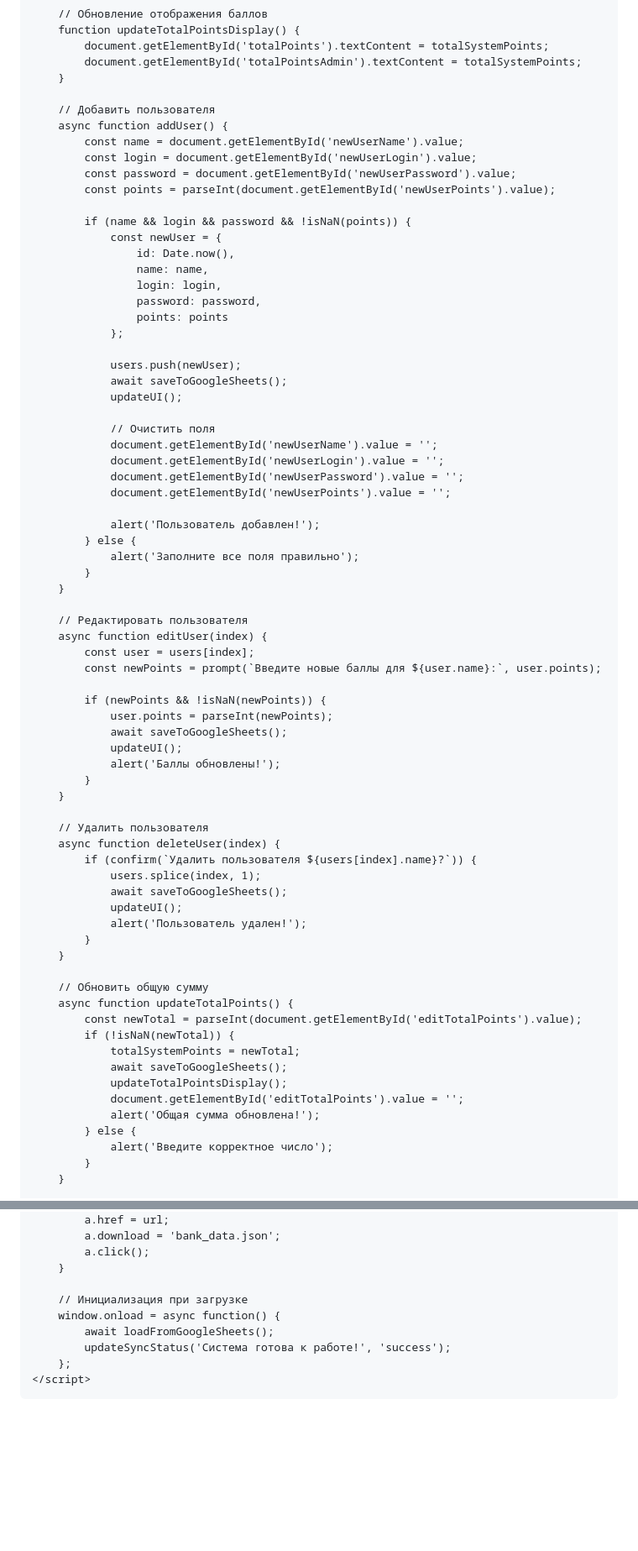
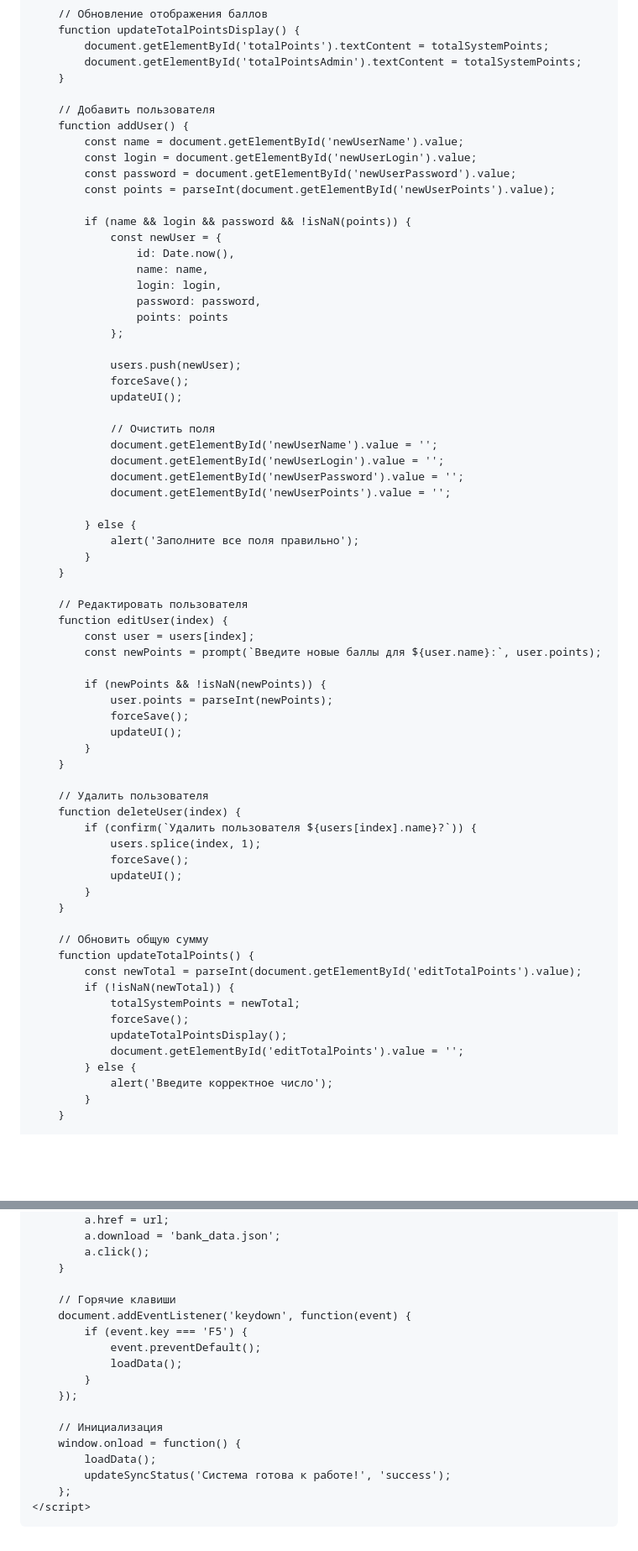
Before and after one commit to kokakola209/bank-points-system, a Markdown page: README.md, 2 parts joined by grey strips. Shown at 84% size. GitHub-like rendering; blank space fills up the shorter version.

```diff
--- a/README.md
+++ b/README.md
@@ -593,7 +562,7 @@
         }
 
         // Добавить пользователя
-        async function addUser() {
+        function addUser() {
             const name = document.getElementById('newUserName').value;
             const login = document.getElementById('newUserLogin').value;
             const password = document.getElementById('newUserPassword').value;
@@ -609,7 +578,7 @@
                 };
 
                 users.push(newUser);
-                await saveToGoogleSheets();
+                forceSave();
                 updateUI();
 
                 // Очистить поля
@@ -618,44 +587,40 @@
                 document.getElementById('newUserPassword').value = '';
                 document.getElementById('newUserPoints').value = '';
 
-                alert('Пользователь добавлен!');
             } else {
                 alert('Заполните все поля правильно');
             }
         }
 
         // Редактировать пользователя
-        async function editUser(index) {
+        function editUser(index) {
             const user = users[index];
             const newPoints = prompt(`Введите новые баллы для ${user.name}:`, user.points);
 
             if (newPoints && !isNaN(newPoints)) {
                 user.points = parseInt(newPoints);
-                await saveToGoogleSheets();
+                forceSave();
                 updateUI();
-                alert('Баллы обновлены!');
             }
         }
 
         // Удалить пользователя
-        async function deleteUser(index) {
+        function deleteUser(index) {
             if (confirm(`Удалить пользователя ${users[index].name}?`)) {
                 users.splice(index, 1);
-                await saveToGoogleSheets();
+                forceSave();
                 updateUI();
-                alert('Пользователь удален!');
             }
         }
 
         // Обновить общую сумму
-        async function updateTotalPoints() {
+        function updateTotalPoints() {
             const newTotal = parseInt(document.getElementById('editTotalPoints').value);
             if (!isNaN(newTotal)) {
                 totalSystemPoints = newTotal;
-                await saveToGoogleSheets();
+                forceSave();
                 updateTotalPointsDisplay();
                 document.getElementById('editTotalPoints').value = '';
-                alert('Общая сумма обновлена!');
             } else {
                 alert('Введите корректное число');
             }
@@ -677,9 +642,17 @@
             a.click();
         }
 
-        // Инициализация при загрузке
-        window.onload = async function() {
-            await loadFromGoogleSheets();
+        // Горячие клавиши
+        document.addEventListener('keydown', function(event) {
+            if (event.key === 'F5') {
+                event.preventDefault();
+                loadData();
+            }
+        });
+
+        // Инициализация
+        window.onload = function() {
+            loadData();
             updateSyncStatus('Система готова к работе!', 'success');
         };
     </script>
```
Also changed, not shown: other parts of README.md (+90 -121 lines).
